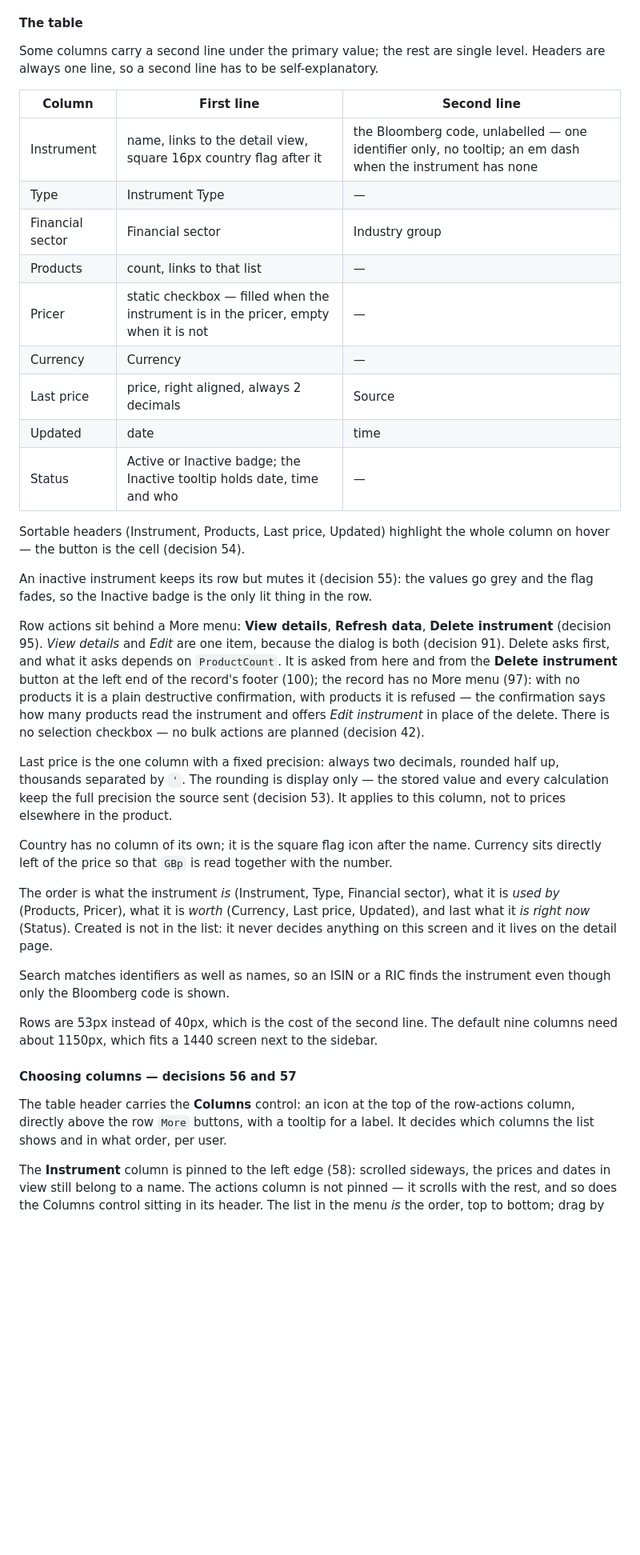
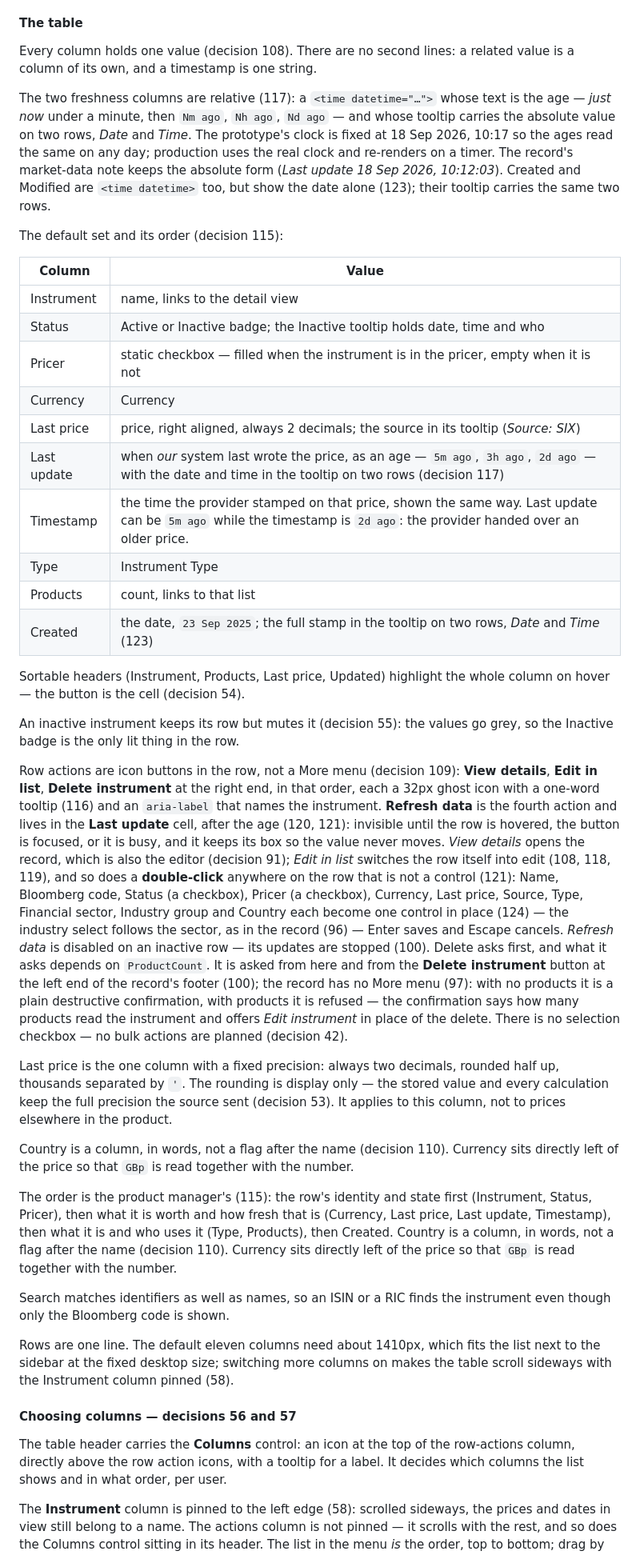
Before and after one commit to larchenko/Admin-panel-proto-, a Markdown page: docs/instruments.md, the part around one of its changes. Shown at 80% size. GitHub-like rendering; blank space fills up the shorter version.

```diff
--- a/docs/instruments.md
+++ b/docs/instruments.md
@@ -285,59 +285,86 @@ better search, not a value box in this row.
 
 #### The table
 
-Some columns carry a second line under the primary value; the rest are single
-level. Headers are always one line, so a second line has to be self-explanatory.
+Every column holds one value (decision 108). There are no second lines: a
+related value is a column of its own, and a timestamp is one string.
 
-| Column | First line | Second line |
-|---|---|---|
-| Instrument | name, links to the detail view, square 16px country flag after it | the Bloomberg code, unlabelled — one identifier only, no tooltip; an em dash when the instrument has none |
-| Type | Instrument Type | — |
-| Financial sector | Financial sector | Industry group |
-| Products | count, links to that list | — |
-| Pricer | static checkbox — filled when the instrument is in the pricer, empty when it is not | — |
-| Currency | Currency | — |
-| Last price | price, right aligned, always 2 decimals | Source |
-| Updated | date | time |
-| Status | Active or Inactive badge; the Inactive tooltip holds date, time and who | — |
+The two freshness columns are relative (117): a `<time datetime="…">` whose text
+is the age — *just now* under a minute, then `Nm ago`, `Nh ago`, `Nd ago` — and
+whose tooltip carries the absolute value on two rows, *Date* and *Time*. The
+prototype's clock is fixed at 18 Sep 2026, 10:17 so the ages read the same on
+any day; production uses the real clock and re-renders on a timer. The record's
+market-data note keeps the absolute form (*Last update 18 Sep 2026, 10:12:03*).
+Created and Modified are `<time datetime>` too, but show the date alone (123);
+their tooltip carries the same two rows.
+
+The default set and its order (decision 115):
+
+| Column | Value |
+|---|---|
+| Instrument | name, links to the detail view |
+| Status | Active or Inactive badge; the Inactive tooltip holds date, time and who |
+| Pricer | static checkbox — filled when the instrument is in the pricer, empty when it is not |
+| Currency | Currency |
+| Last price | price, right aligned, always 2 decimals; the source in its tooltip (*Source: SIX*) |
+| Last update | when *our* system last wrote the price, as an age — `5m ago`, `3h ago`, `2d ago` — with the date and time in the tooltip on two rows (decision 117) |
+| Timestamp | the time the provider stamped on that price, shown the same way. Last update can be `5m ago` while the timestamp is `2d ago`: the provider handed over an older price. |
+| Type | Instrument Type |
+| Products | count, links to that list |
+| Created | the date, `23 Sep 2025`; the full stamp in the tooltip on two rows, *Date* and *Time* (123) |
 
 Sortable headers (Instrument, Products, Last price, Updated) highlight the whole
 column on hover — the button is the cell (decision 54).
 
 An inactive instrument keeps its row but mutes it (decision 55): the values go
-grey and the flag fades, so the Inactive badge is the only lit thing in the row.
+grey, so the Inactive badge is the only lit thing in the row.
 
-Row actions sit behind a More menu: **View details**, **Refresh data**, **Delete
-instrument** (decision 95). *View details* and *Edit* are one item, because the
-dialog is both (decision 91). Delete asks first, and what it asks depends on
-`ProductCount`. It is asked from here and from the **Delete instrument** button at
-the left end of the record's footer (100); the record has no More menu (97): with no products it is a plain destructive confirmation, with
-products it is refused — the confirmation says how many products read the
-instrument and offers *Edit instrument* in place of the delete. There is no
-selection checkbox — no bulk actions are planned (decision 42).
+Row actions are icon buttons in the row, not a More menu (decision 109):
+**View details**, **Edit in list**, **Delete instrument** at the right end, in
+that order, each a 32px ghost icon with a one-word tooltip (116) and an
+`aria-label` that names the instrument. **Refresh data** is the fourth action
+and lives in the **Last update** cell, after the age (120, 121): invisible until
+the row is hovered, the button is focused, or it is busy, and it keeps its box so
+the value never moves. *View details* opens the record, which is also the editor
+(decision 91); *Edit in list* switches the row itself into edit (108, 118, 119),
+and so does a **double-click** anywhere on the row that is not a control (121):
+Name, Bloomberg code, Status (a checkbox), Pricer (a checkbox), Currency,
+Last price, Source, Type, Financial sector, Industry group and Country each
+become one control in place (124) — the industry select follows the sector, as
+in the record (96) — Enter saves and Escape cancels. *Refresh data* is disabled on an inactive row — its updates are stopped
+(100). Delete asks first, and what it asks depends on `ProductCount`. It is asked
+from here and from the **Delete instrument** button at the left end of the
+record's footer (100); the record has no More menu (97): with no products it is
+a plain destructive confirmation, with products it is refused — the confirmation
+says how many products read the instrument and offers *Edit instrument* in place
+of the delete. There is no selection checkbox — no bulk actions are planned
+(decision 42).
 
 Last price is the one column with a fixed precision: always two decimals,
 rounded half up, thousands separated by `'`. The rounding is display only — the
 stored value and every calculation keep the full precision the source sent
 (decision 53). It applies to this column, not to prices elsewhere in the product.
 
-Country has no column of its own; it is the square flag icon after the name. Currency sits
-directly left of the price so that `GBp` is read together with the number.
+Country is a column, in words, not a flag after the name (decision 110). Currency
+sits directly left of the price so that `GBp` is read together with the number.
 
-The order is what the instrument *is* (Instrument, Type, Financial sector), what it is
-*used by* (Products, Pricer), what it is *worth* (Currency, Last price,
-Updated), and last what it *is right now* (Status). Created is not in the list:
-it never decides anything on this screen and it lives on the detail page.
+The order is the product manager's (115): the row's identity and state first
+(Instrument, Status, Pricer), then what it is worth and how fresh that is
+(Currency, Last price, Last update, Timestamp), then what it is and who uses it
+(Type, Products), then Created. Country is a column, in words, not a flag after
+the name (decision 110). Currency sits directly left of the price so that `GBp`
+is read together with the number.
 
 Search matches identifiers as well as names, so an ISIN or a RIC finds the
 instrument even though only the Bloomberg code is shown.
 
-Rows are 53px instead of 40px, which is the cost of the second line. The default
-nine columns need about 1150px, which fits a 1440 screen next to the sidebar.
+Rows are one line. The default eleven columns need about 1410px, which fits the
+list next to the sidebar at the fixed desktop size; switching more columns on
+makes the table scroll sideways with the Instrument column pinned (58).
 
 #### Choosing columns — decisions 56 and 57
 
 The table header carries the **Columns** control: an icon at the top of the
-row-actions column, directly above the row `More` buttons, with a tooltip for a
+row-actions column, directly above the row action icons, with a tooltip for a
 label. It decides which columns the list shows and in what order, per user.
 
 The **Instrument** column is pinned to the left edge (58): scrolled sideways, the
```
Also changed, not shown: other parts of docs/instruments.md (+22 -14 lines), docs/worklog.md (added, +124 -0 lines).
